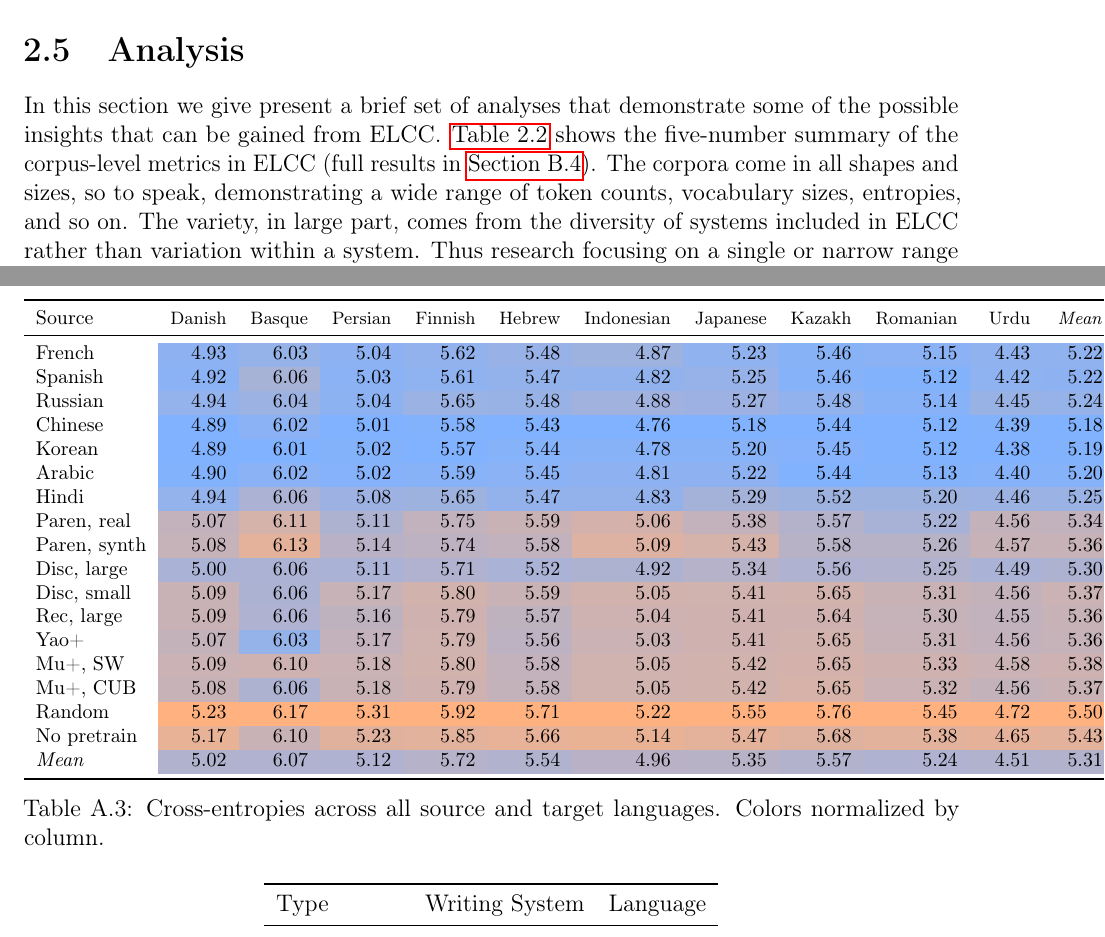
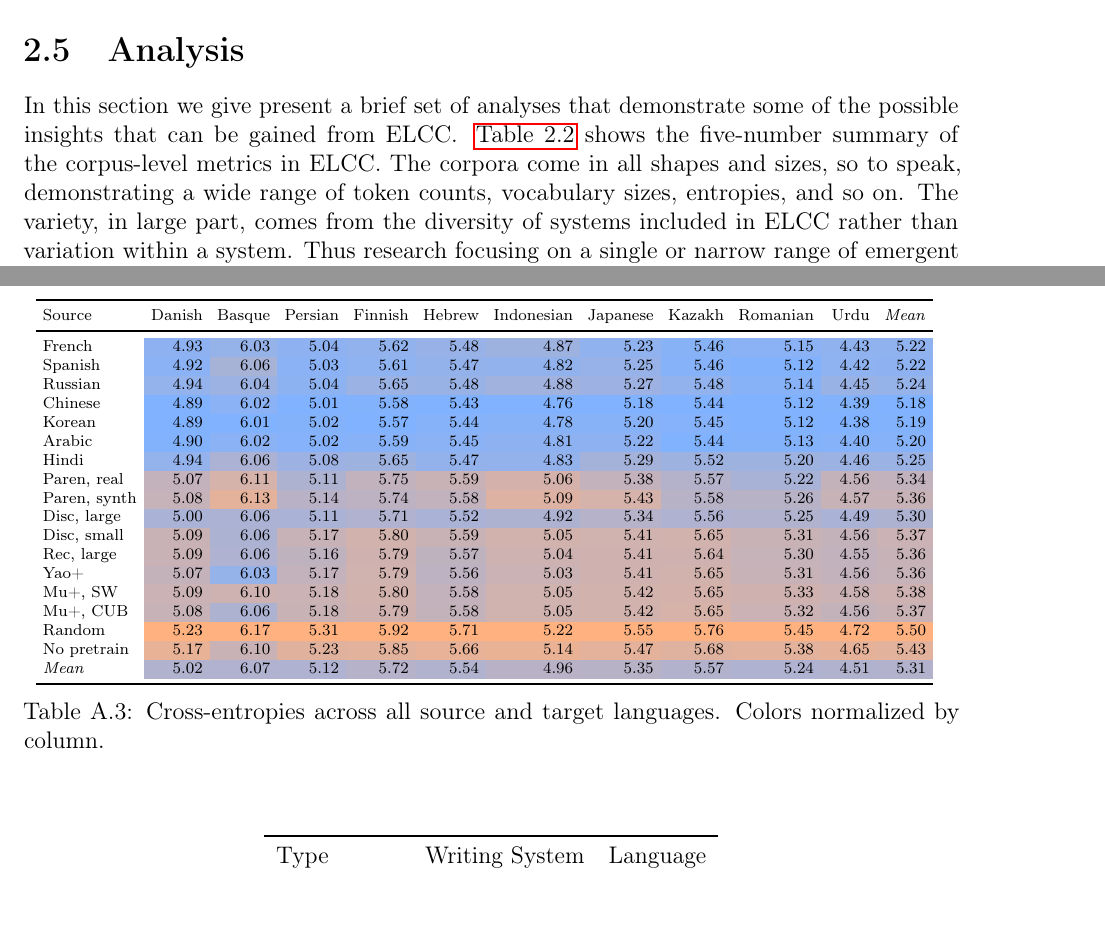
Before and after one commit to brendon-boldt/thesis, a LaTeX thesis (src/main.tex, which reads chapters/elcc/src/analysis.tex, chapters/xferbench/src/figures/clm-all.tex): two parts of pages 24 and 79 of 89, joined at a grey line, cut so that both start at the same text. Compiled offline with pdfLaTeX.

Commit message:
Fix table sizes

```diff
--- a/chapters/elcc/src/analysis.tex
+++ b/chapters/elcc/src/analysis.tex
@@ -2,7 +2,8 @@
 \unskip\label{elcc:sec:analysis}
 
 In this section we give present a brief set of analyses that demonstrate some of the possible insights that can be gained from ELCC\@.
-\Cref{tab:quant-sum} shows the five-number summary of the corpus-level metrics in ELCC (full results in \Cref{elcc:sec:big-tables}).
+% \Cref{tab:quant-sum} shows the five-number summary of the corpus-level metrics in ELCC (full results in \Cref{elcc:sec:big-tables}).
+\Cref{tab:quant-sum} shows the five-number summary of the corpus-level metrics in ELCC.
 The corpora come in all shapes and sizes, so to speak, demonstrating a wide range of token counts, vocabulary sizes, entropies, and so on.
 The variety, in large part, comes from the diversity of systems included in ELCC rather than variation within a system.
 Thus research focusing on a single or narrow range of emergent communication systems---the norm prior to ELCC---restricts itself to a limited diversity of corpus ``shapes''; ELCC, in turn, provides an easy opportunity to expand the breadth of many such approaches.
--- a/chapters/xferbench/src/figures/clm-all.tex
+++ b/chapters/xferbench/src/figures/clm-all.tex
@@ -16,17 +17,17 @@
       string type,
     },
     % every cell/.style={/num grad={\scriptsize Danish}{\maxda}{\minda}},
-    columns/da/.style={/num grad={\scriptsize Danish}{\maxda}{\minda}},
-    columns/eu/.style={/num grad={\scriptsize Basque}{\maxeu}{\mineu}},
-    columns/fa/.style={/num grad={\scriptsize Persian}{\maxfa}{\minfa}},
-    columns/fi/.style={/num grad={\scriptsize Finnish}{\maxfi}{\minfi}},
-    columns/he/.style={/num grad={\scriptsize Hebrew}{\maxhe}{\minhe}},
-    columns/id/.style={/num grad={\scriptsize Indonesian}{\maxid}{\minid}},
-    columns/ja/.style={/num grad={\scriptsize Japanese}{\maxja}{\minja}},
-    columns/kk/.style={/num grad={\scriptsize Kazakh}{\maxkk}{\minkk}},
-    columns/ro/.style={/num grad={\scriptsize Romanian}{\maxro}{\minro}},
-    columns/ur/.style={/num grad={\scriptsize Urdu}{\maxur}{\minur}},
-    columns/mean/.style={/num grad={\scriptsize\textit{Mean}}{\maxmean}{\minmean}},
+    columns/da/.style={/num grad={\tiny Danish}{\maxda}{\minda}},
+    columns/eu/.style={/num grad={\tiny Basque}{\maxeu}{\mineu}},
+    columns/fa/.style={/num grad={\tiny Persian}{\maxfa}{\minfa}},
+    columns/fi/.style={/num grad={\tiny Finnish}{\maxfi}{\minfi}},
+    columns/he/.style={/num grad={\tiny Hebrew}{\maxhe}{\minhe}},
+    columns/id/.style={/num grad={\tiny Indonesian}{\maxid}{\minid}},
+    columns/ja/.style={/num grad={\tiny Japanese}{\maxja}{\minja}},
+    columns/kk/.style={/num grad={\tiny Kazakh}{\maxkk}{\minkk}},
+    columns/ro/.style={/num grad={\tiny Romanian}{\maxro}{\minro}},
+    columns/ur/.style={/num grad={\tiny Urdu}{\maxur}{\minur}},
+    columns/mean/.style={/num grad={\tiny\textit{Mean}}{\maxmean}{\minmean}},
     every head row/.style={before row=\toprule,after row=\midrule},
     every last row/.style={after row=\bottomrule},
   ]{chapters/xferbench/data/clm.tsv}
```
Also changed, not shown: chapters/elcc/src/appendix.tex (+1 -1 lines), chapters/xferbench/src/figures/clm-all.tex (3 more changed lines).
